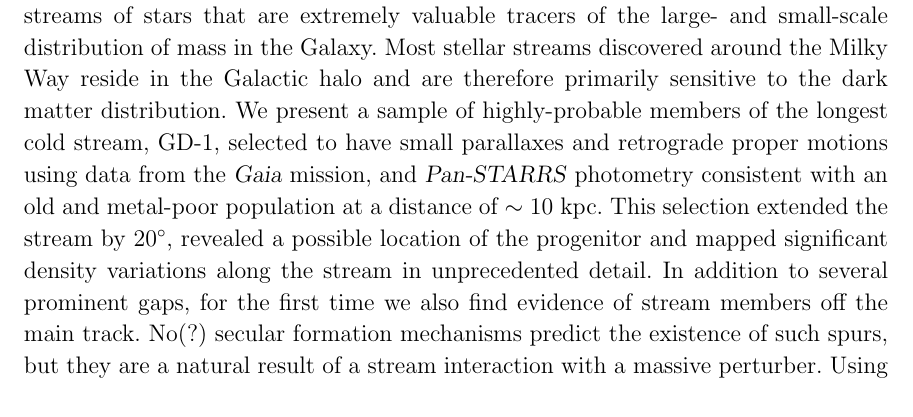
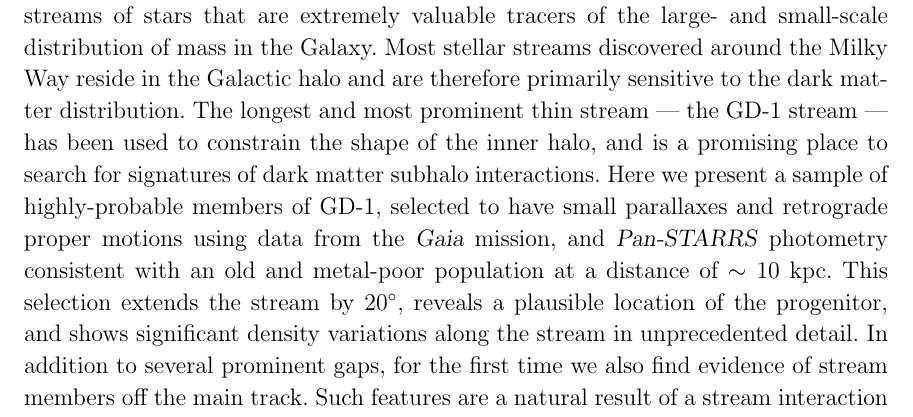
Before and after one commit to adrn/GD1-DR2, a LaTeX paper (paper/gd1.tex): part of page 1 of 11, cut so that both start at the same text. Compiled offline with pdfLaTeX.

Commit message:
abstract

```diff
--- a/paper/gd1.tex
+++ b/paper/gd1.tex
@@ -70,12 +70,17 @@ streams of stars that are extremely valuable tracers of the large- and
 small-scale distribution of mass in the Galaxy.
 Most stellar streams discovered around the Milky Way reside in the Galactic halo
 and are therefore primarily sensitive to the dark matter distribution.
-We present a sample of highly-probable members of the longest cold stream, GD-1,
-selected to have small parallaxes and retrograde proper motions using data from
-the \gaia\ mission, and \pans\ photometry consistent with an old and metal-poor
-population at a distance of $\sim10~\kpc$.
-This selection extended the stream by $20^\circ$, revealed a possible location of the progenitor and mapped significant density variations along the stream in unprecedented detail.
-In addition to several prominent gaps, for the first time we also find evidence of stream members off the main track.
-No(?) secular formation mechanisms predict the existence of such spurs, but they are a natural result of a stream interaction with a massive perturber.
-Using the impulse approximation arguments, we estimate that the detected underdensity and the associated spur could have been induced by a perturbation of a $\sim10^7\,\rm M_\odot$(?) object $\sim 0.5\,$Gyr ago.
-Our model of GD-1 indicates that the stream crosses the Galactic plane at a large radius, which puts the likely origin of the perturber beyond the stellar disk.
+The longest and most prominent thin stream --- the GD-1 stream --- has been used
+to constrain the shape of the inner halo, and is a promising place to search for
+signatures of dark matter subhalo interactions.
+% Aims
+Here we present a sample of highly-probable members of GD-1, selected to have
+small parallaxes and retrograde proper motions using data from the \gaia\
+mission, and \pans\ photometry consistent with an old and metal-poor population
+at a distance of $\sim10~\kpc$.
+This selection extends the stream by $20^\circ$, reveals a plausible location of
+the progenitor, and shows significant density variations along the stream in
+unprecedented detail.
+In addition to several prominent gaps, for the first time we also find evidence
+of stream members off the main track.
+Such features are a natural result of a stream interaction with a massive
```
Also changed, not shown: paper/gd1.tex (5 more changed lines).
